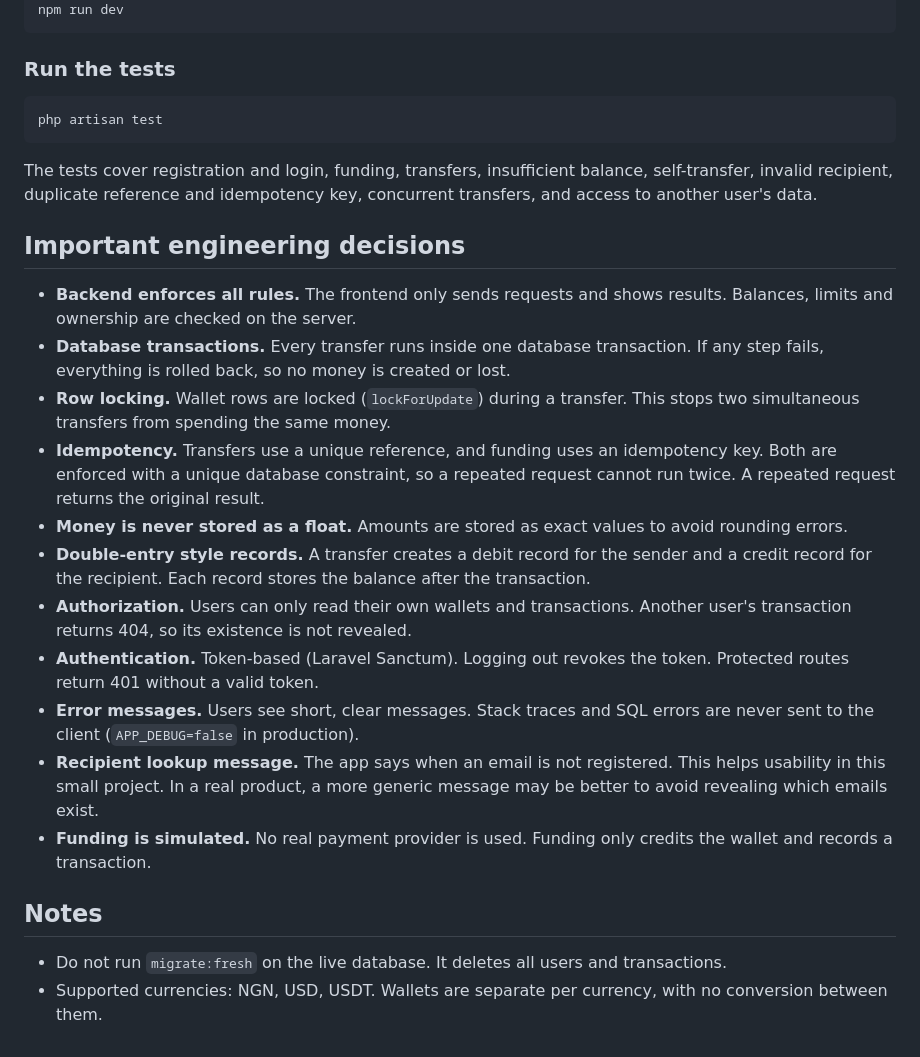
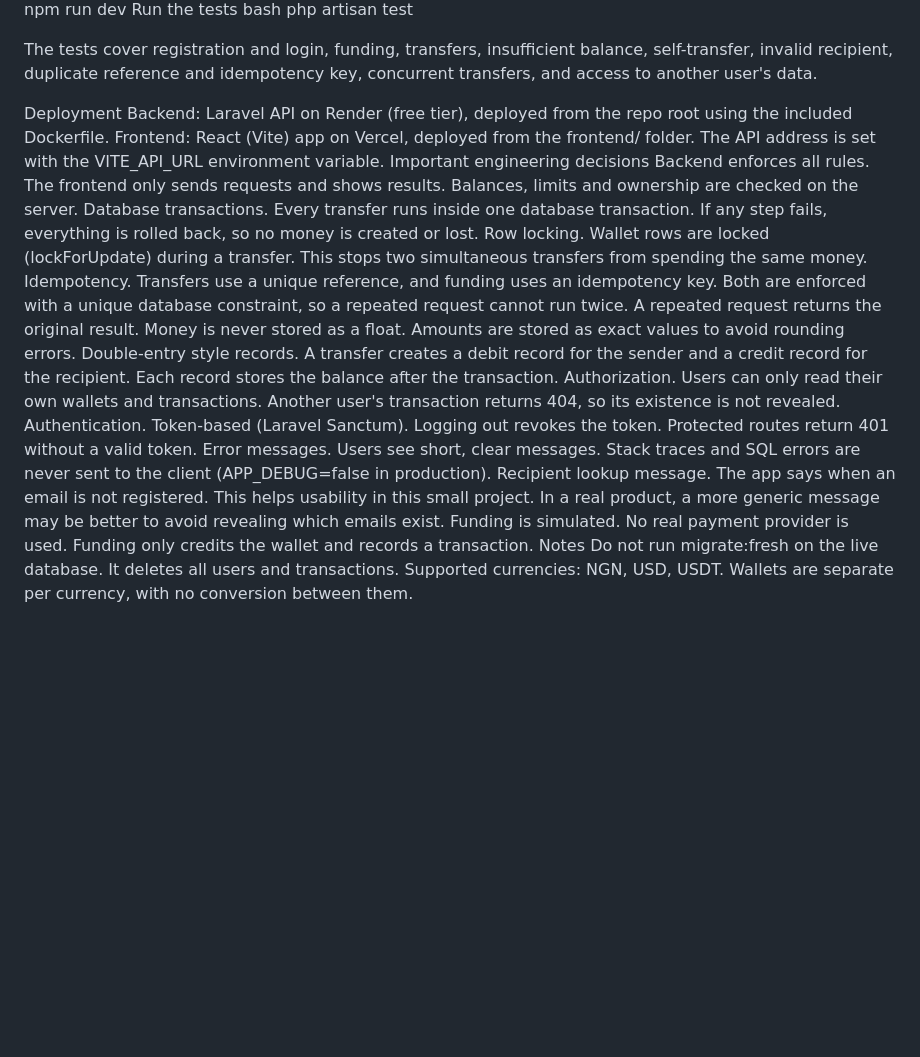
Before and after one commit to Abdulrahaman1000/fintech-wallet-backend, a Markdown page: README.md, the part around one of its changes. Rendered like a GitHub page; blank space fills up the shorter version.

````diff
--- a/README.md
+++ b/README.md
@@ -75,29 +71,25 @@ cp .env.example .env
 npm run dev
-```
-
-### Run the tests
-
-```bash
+Run the tests
+bash
 php artisan test
-```
 
 The tests cover registration and login, funding, transfers, insufficient balance, self-transfer, invalid recipient, duplicate reference and idempotency key, concurrent transfers, and access to another user's data.
 
-## Important engineering decisions
-
-- **Backend enforces all rules.** The frontend only sends requests and shows results. Balances, limits and ownership are checked on the server.
-- **Database transactions.** Every transfer runs inside one database transaction. If any step fails, everything is rolled back, so no money is created or lost.
-- **Row locking.** Wallet rows are locked (`lockForUpdate`) during a transfer. This stops two simultaneous transfers from spending the same money.
-- **Idempotency.** Transfers use a unique reference, and funding uses an idempotency key. Both are enforced with a unique database constraint, so a repeated request cannot run twice. A repeated request returns the original result.
-- **Money is never stored as a float.** Amounts are stored as exact values to avoid rounding errors.
-- **Double-entry style records.** A transfer creates a debit record for the sender and a credit record for the recipient. Each record stores the balance after the transaction.
-- **Authorization.** Users can only read their own wallets and transactions. Another user's transaction returns 404, so its existence is not revealed.
-- **Authentication.** Token-based (Laravel Sanctum). Logging out revokes the token. Protected routes return 401 without a valid token.
-- **Error messages.** Users see short, clear messages. Stack traces and SQL errors are never sent to the client (`APP_DEBUG=false` in production).
-- **Recipient lookup message.** The app says when an email is not registered. This helps usability in this small project. In a real product, a more generic message may be better to avoid revealing which emails exist.
-- **Funding is simulated.** No real payment provider is used. Funding only credits the wallet and records a transaction.
-
-## Notes
-
-- Do not run `migrate:fresh` on the live database. It deletes all users and transactions.
-- Supported currencies: NGN, USD, USDT. Wallets are separate per currency, with no conversion between them.
+Deployment
+Backend: Laravel API on Render (free tier), deployed from the repo root using the included Dockerfile.
+Frontend: React (Vite) app on Vercel, deployed from the frontend/ folder. The API address is set with the VITE_API_URL environment variable.
+Important engineering decisions
+Backend enforces all rules. The frontend only sends requests and shows results. Balances, limits and ownership are checked on the server.
+Database transactions. Every transfer runs inside one database transaction. If any step fails, everything is rolled back, so no money is created or lost.
+Row locking. Wallet rows are locked (lockForUpdate) during a transfer. This stops two simultaneous transfers from spending the same money.
+Idempotency. Transfers use a unique reference, and funding uses an idempotency key. Both are enforced with a unique database constraint, so a repeated request cannot run twice. A repeated request returns the original result.
+Money is never stored as a float. Amounts are stored as exact values to avoid rounding errors.
+Double-entry style records. A transfer creates a debit record for the sender and a credit record for the recipient. Each record stores the balance after the transaction.
+Authorization. Users can only read their own wallets and transactions. Another user's transaction returns 404, so its existence is not revealed.
+Authentication. Token-based (Laravel Sanctum). Logging out revokes the token. Protected routes return 401 without a valid token.
+Error messages. Users see short, clear messages. Stack traces and SQL errors are never sent to the client (APP_DEBUG=false in production).
+Recipient lookup message. The app says when an email is not registered. This helps usability in this small project. In a real product, a more generic message may be better to avoid revealing which emails exist.
+Funding is simulated. No real payment provider is used. Funding only credits the wallet and records a transaction.
+Notes
+Do not run migrate:fresh on the live database. It deletes all users and transactions.
+Supported currencies: NGN, USD, USDT. Wallets are separate per currency, with no conversion between them.
````
Also changed, not shown: other parts of README.md (+46 -50 lines).
